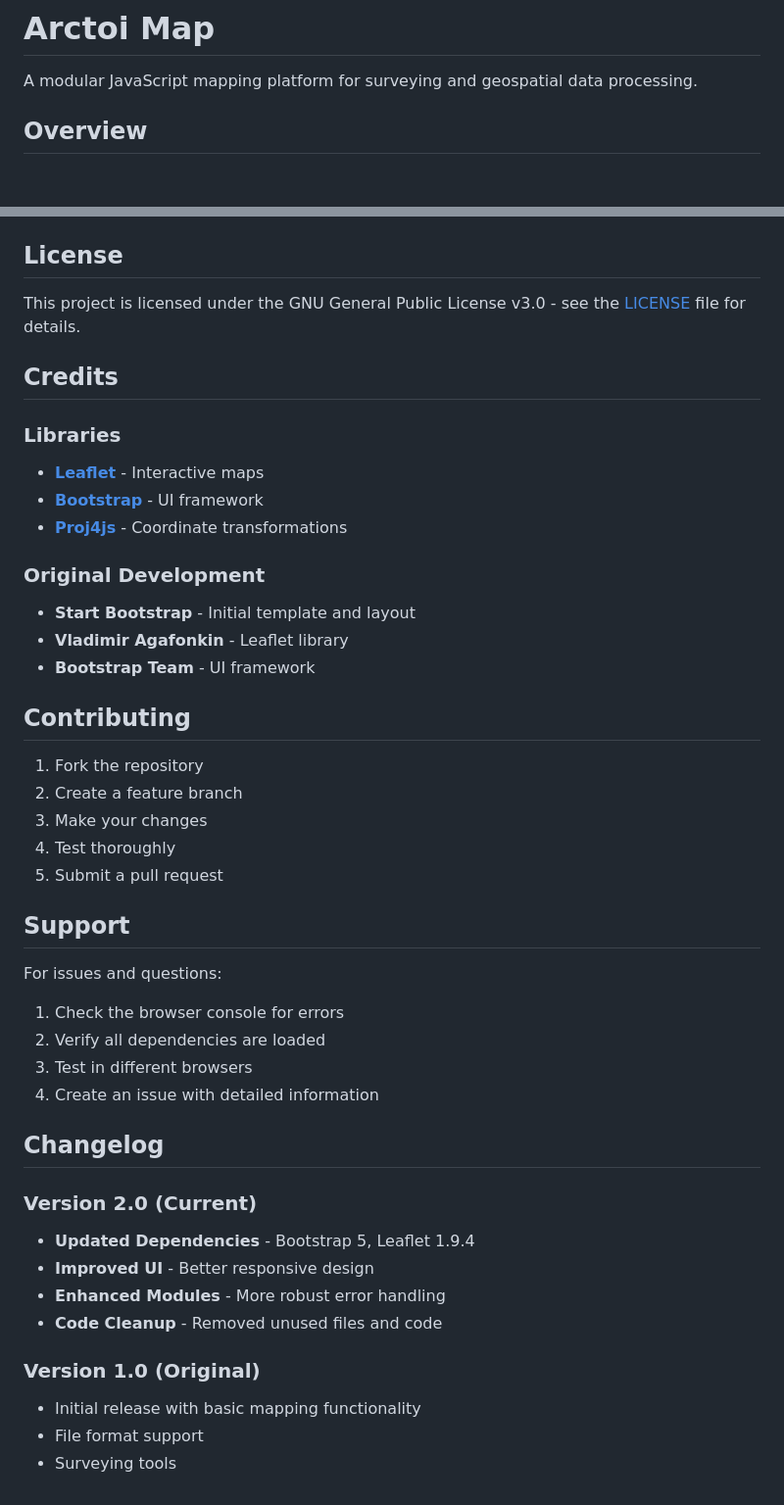
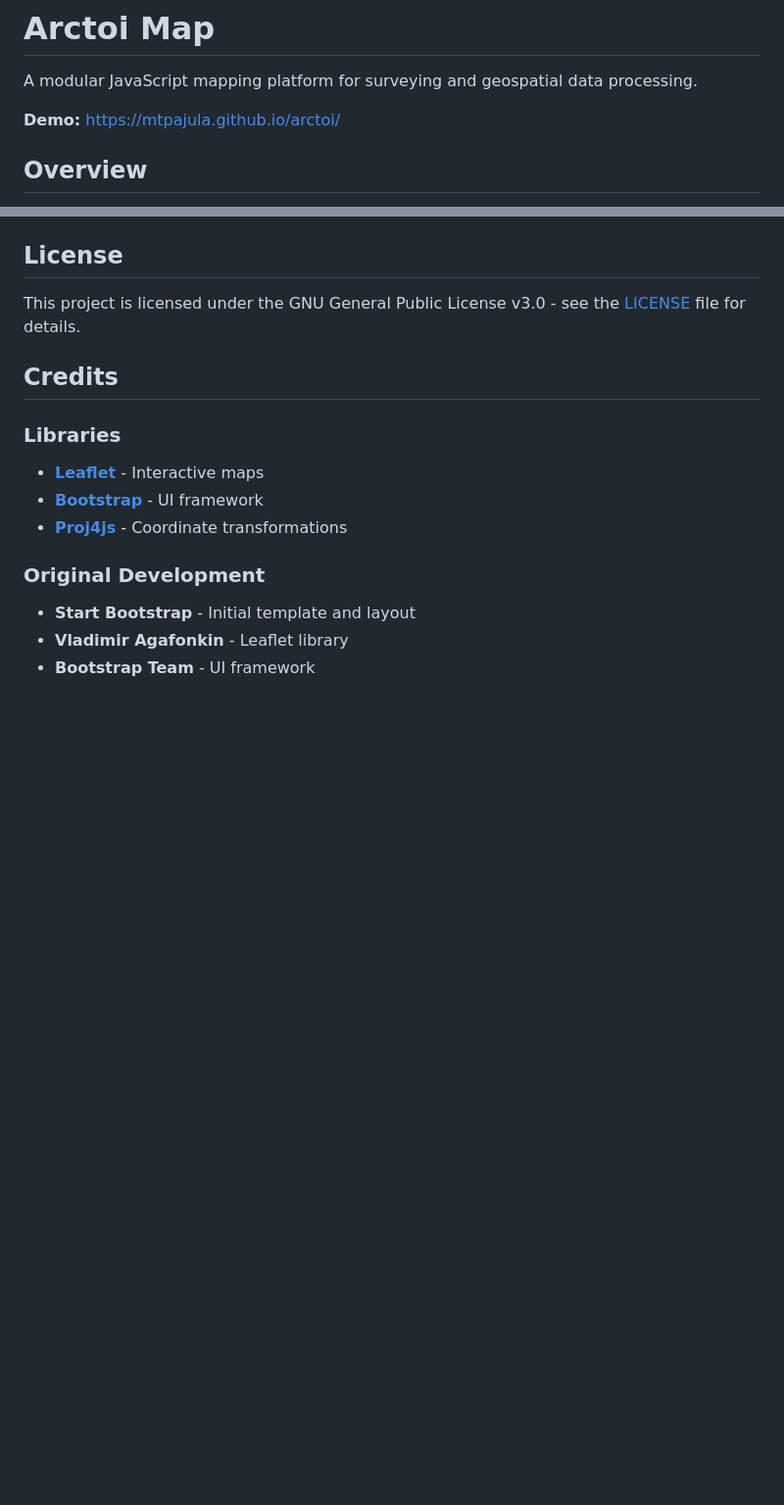
Before and after one commit to mtpajula/arctoi, a Markdown page: README.md, 2 parts joined by grey strips. Shown at 98% size. GitHub-like rendering; blank space fills up the shorter version.

```diff
--- a/README.md
+++ b/README.md
@@ -1,6 +1,8 @@
 # Arctoi Map
 
 A modular JavaScript mapping platform for surveying and geospatial data processing.
+
+**Demo:** [https://mtpajula.github.io/arctoi/](https://mtpajula.github.io/arctoi/)
 
 ## Overview
 
@@ -144,32 +146,3 @@ This project is licensed under the GNU General Public License v3.0 - see the [LI
 - **Start Bootstrap** - Initial template and layout
 - **Vladimir Agafonkin** - Leaflet library
 - **Bootstrap Team** - UI framework
-
-## Contributing
-
-1. Fork the repository
-2. Create a feature branch
-3. Make your changes
-4. Test thoroughly
-5. Submit a pull request
-
-## Support
-
-For issues and questions:
-1. Check the browser console for errors
-2. Verify all dependencies are loaded
-3. Test in different browsers
-4. Create an issue with detailed information
-
-## Changelog
-
-### Version 2.0 (Current)
-- **Updated Dependencies** - Bootstrap 5, Leaflet 1.9.4
-- **Improved UI** - Better responsive design
-- **Enhanced Modules** - More robust error handling
-- **Code Cleanup** - Removed unused files and code
-
-### Version 1.0 (Original)
-- Initial release with basic mapping functionality
-- File format support
-- Surveying tools
```
